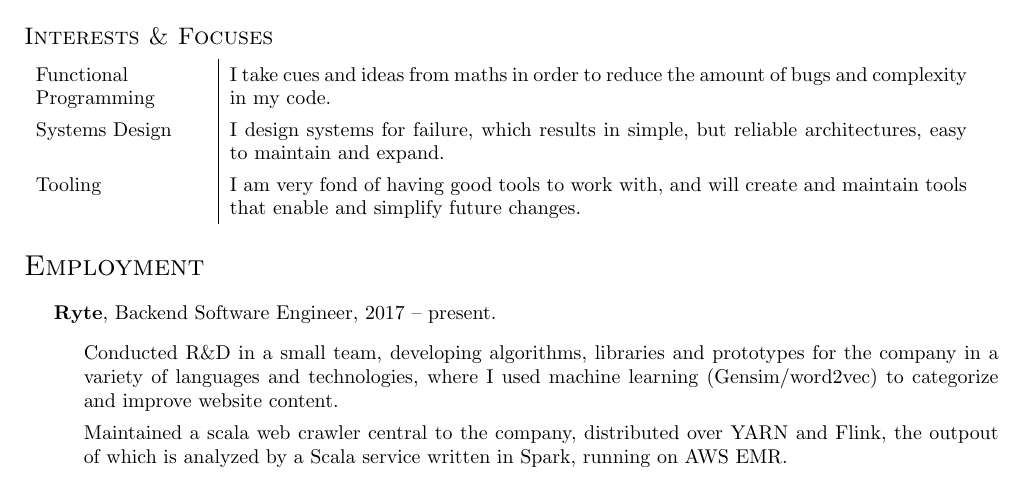
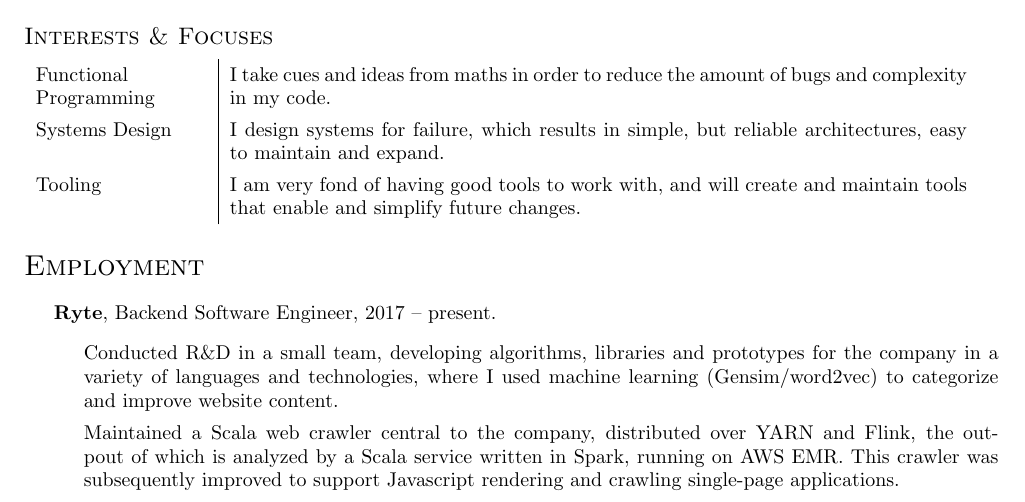
Before and after one commit to MordecaiMalignatus/cv, a LaTeX CV (cv.tex): part of page 1 of 2, cut so that both start at the same text. Compiled offline with pdfLaTeX.

Commit message:
Add note about Javascript crawling improvements.

```diff
--- a/cv.tex
+++ b/cv.tex
@@ -148,9 +148,11 @@ maintain tools that enable and simplify future changes. \\
               libraries and prototypes for the company in a variety of languages
               and technologies, where I used machine learning (Gensim/word2vec)
               to categorize and improve website content.
-            \item Maintained a scala web crawler central to the company,
+            \item Maintained a Scala web crawler central to the company,
               distributed over YARN and Flink, the outpout of which is analyzed
-              by a Scala service written in Spark, running on AWS EMR.
+              by a Scala service written in Spark, running on AWS EMR. This
+              crawler was subsequently improved to support Javascript rendering
+              and crawling single-page applications.
         \end{itemize}
 \end{itemize}
 
```
Also changed, not shown: cv.pdf.
